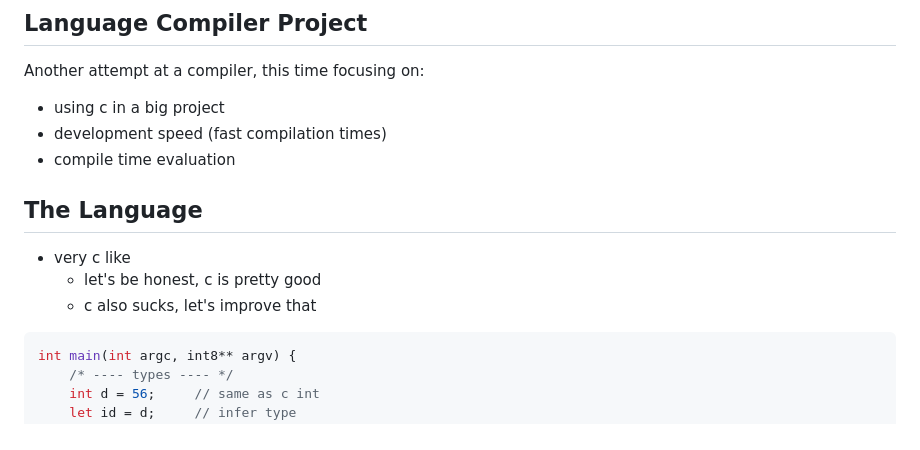
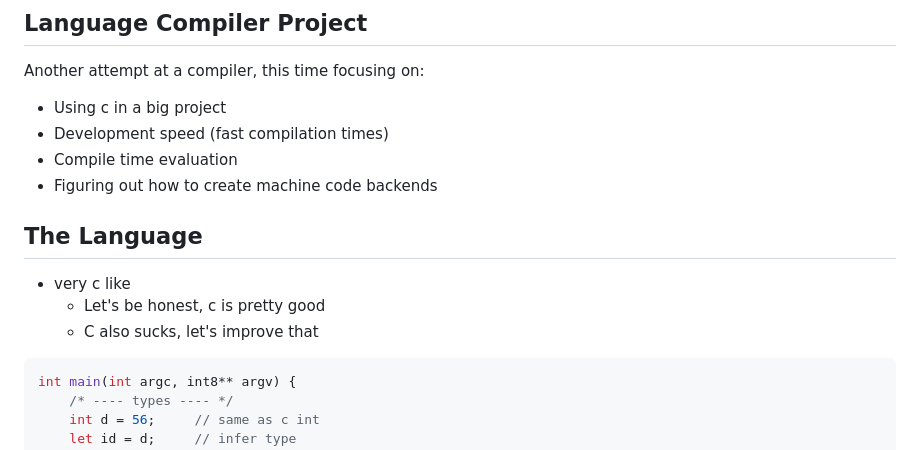
Before and after one commit to nohenry/ll_compiler, a Markdown page: README.md, the part around the change. Drawn GitHub-style.

````diff
--- a/README.md
+++ b/README.md
@@ -1,14 +1,15 @@
 
 ## Language Compiler Project
 Another attempt at a compiler, this time focusing on:
-- using c in a big project
-- development speed (fast compilation times)
-- compile time evaluation
+- Using c in a big project
+- Development speed (fast compilation times)
+- Compile time evaluation
+- Figuring out how to create machine code backends
 
 ## The Language
 - very c like
-	+ let's be honest, c is pretty good
-	+ c also sucks, let's improve that
+	+ Let's be honest, c is pretty good
+	+ C also sucks, let's improve that
 
 ```c
 int main(int argc, int8** argv) {
````
